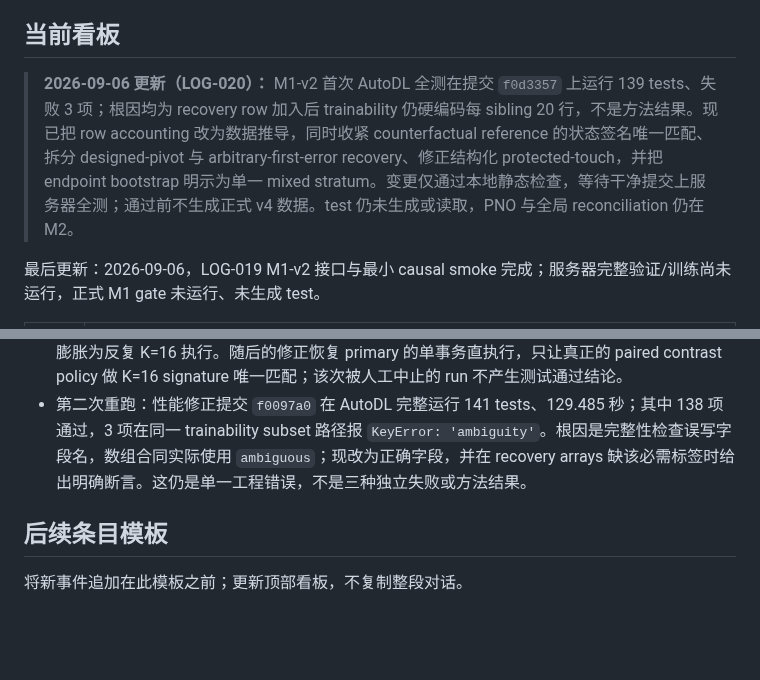
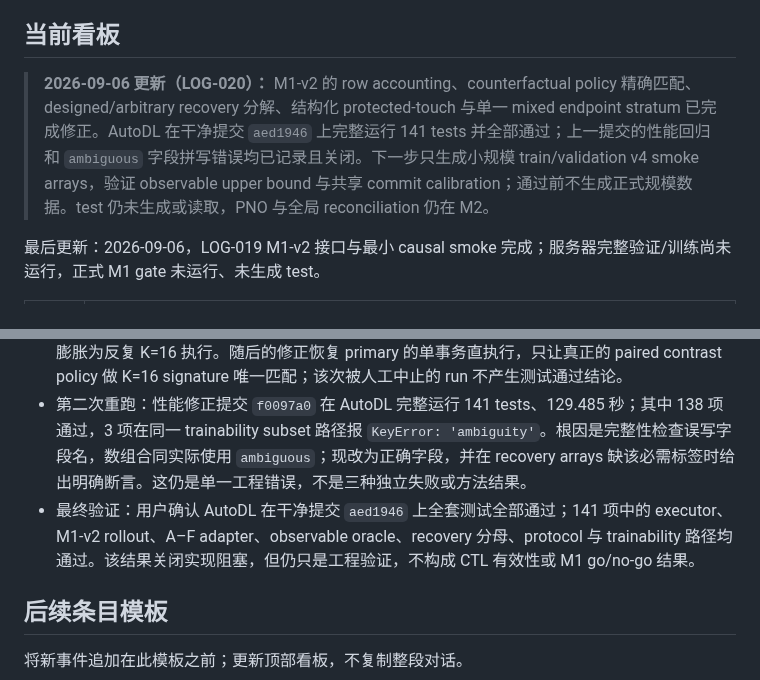
Before and after one commit to JingzeSun/Emboddied_Spatial_Memory, a Markdown page: EXECUTE.md, 2 parts joined by grey strips. GitHub-like rendering; blank space fills up the shorter version.

Commit message:
docs: record passing M1 v2 test suite

```diff
--- a/EXECUTE.md
+++ b/EXECUTE.md
@@ -4,7 +4,7 @@
 
 ## 当前看板
 
-> **2026-09-06 更新（LOG-020）：** M1-v2 首次 AutoDL 全测在提交 `f0d3357` 上运行 139 tests、失败 3 项；根因均为 recovery row 加入后 trainability 仍硬编码每 sibling 20 行，不是方法结果。现已把 row accounting 改为数据推导，同时收紧 counterfactual reference 的状态签名唯一匹配、拆分 designed-pivot 与 arbitrary-first-error recovery、修正结构化 protected-touch，并把 endpoint bootstrap 明示为单一 mixed stratum。变更仅通过本地静态检查，等待干净提交上服务器全测；通过前不生成正式 v4 数据。test 仍未生成或读取，PNO 与全局 reconciliation 仍在 M2。
+> **2026-09-06 更新（LOG-020）：** M1-v2 的 row accounting、counterfactual policy 精确匹配、designed/arbitrary recovery 分解、结构化 protected-touch 与单一 mixed endpoint stratum 已完成修正。AutoDL 在干净提交 `aed1946` 上完整运行 141 tests 并全部通过；上一提交的性能回归和 `ambiguous` 字段拼写错误均已记录且关闭。下一步只生成小规模 train/validation v4 smoke arrays，验证 observable upper bound 与共享 commit calibration；通过前不生成正式规模数据。test 仍未生成或读取，PNO 与全局 reconciliation 仍在 M2。
 
 最后更新：2026-09-06，LOG-019 M1-v2 接口与最小 causal smoke 完成；服务器完整验证/训练尚未运行，正式 M1 gate 未运行、未生成 test。
 
@@ -387,6 +387,7 @@
 - 验证：本地仅做变更文件 `py_compile`、JSON 解析与 `git diff --check`，均通过；因本机原生稳定性风险，未运行全量测试。下一步把干净提交推到 AutoDL 重跑全套；通过前不生成正式 v4 arrays。A 的 `10×active/1×open-memory` 对 `1×/1×` 消融保留为全测通过后的低成本预注册消融，不在这次故障修复里改变主 teacher。
 - 首次重跑补充：提交 `ee7eed2` 的全测在 executor 模块结束、进入 `TestM1AFCausalRollout.setUpClass` 后长时间无输出。原因不是死锁，而是该提交把 canonical signature catalog lookup 错误地用于每个 primary future step，使原本一次 reference execution 膨胀为反复 K=16 执行。随后的修正恢复 primary 的单事务直执行，只让真正的 paired contrast policy 做 K=16 signature 唯一匹配；该次被人工中止的 run 不产生测试通过结论。
 - 第二次重跑：性能修正提交 `f0097a0` 在 AutoDL 完整运行 141 tests、129.485 秒；其中 138 项通过，3 项在同一 trainability subset 路径报 `KeyError: 'ambiguity'`。根因是完整性检查误写字段名，数组合同实际使用 `ambiguous`；现改为正确字段，并在 recovery arrays 缺该必需标签时给出明确断言。这仍是单一工程错误，不是三种独立失败或方法结果。
+- 最终验证：用户确认 AutoDL 在干净提交 `aed1946` 上全套测试全部通过；141 项中的 executor、M1-v2 rollout、A–F adapter、observable oracle、recovery 分母、protocol 与 trainability 路径均通过。该结果关闭实现阻塞，但仍只是工程验证，不构成 CTL 有效性或 M1 go/no-go 结果。
 
 ## 后续条目模板
 
```
